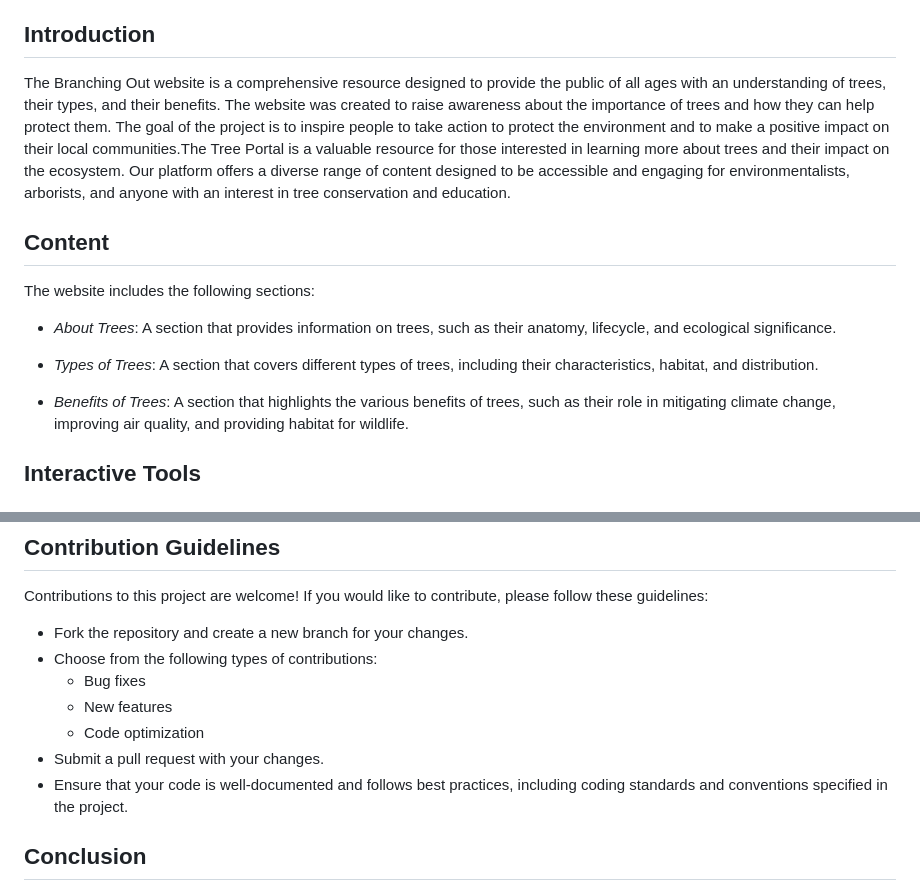
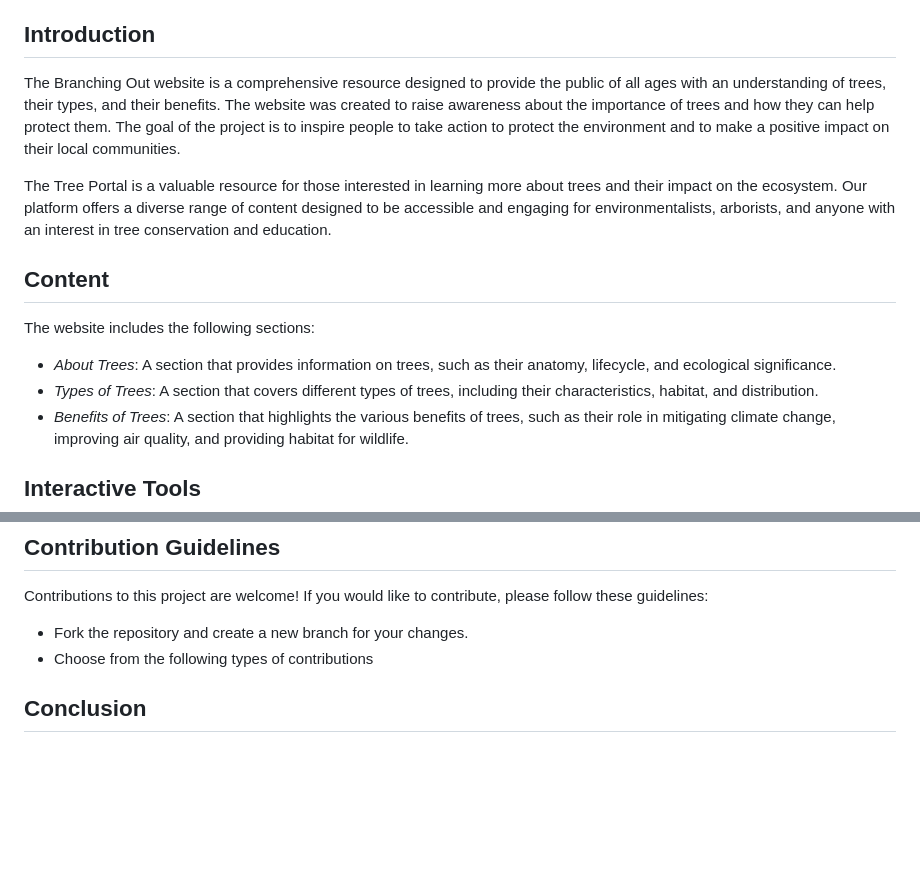
Before and after one commit to HYF-Class20/agile-development-groups1-all-about-trees, a Markdown page: README.md, 2 parts joined by grey strips. GitHub-like rendering; blank space fills up the shorter version.

Commit message:
solved formatting issue

```diff
--- a/README.md
+++ b/README.md
@@ -29,26 +21,16 @@ significance.
 
 ## Introduction
 
-The Branching Out website is a comprehensive resource designed to
-provide the public of all ages with an understanding of trees, their types, and
-their benefits. The website was created to raise awareness about the importance
-of trees and how they can help protect them. The goal of the project is to
-inspire people to take action to protect the environment and to make a positive
-impact on their local communities.The Tree Portal is a valuable
-resource for those interested in learning more about trees and their impact on
-the ecosystem. Our platform offers a diverse range of content designed to be
-accessible and engaging for environmentalists, arborists, and anyone with an
-interest in tree conservation and education.
+The Branching Out website is a comprehensive resource designed to provide the public of all ages with an understanding of trees, their types, and their benefits. The website was created to raise awareness about the importance of trees and how they can help protect them. The goal of the project is to inspire people to take action to protect the environment and to make a positive impact on their local communities.
 
+The Tree Portal is a valuable resource for those interested in learning more about trees and their impact on the ecosystem. Our platform offers a diverse range of content designed to be accessible and engaging for environmentalists, arborists, and anyone with an interest in tree conservation and education.
 
 ## Content
 
 The website includes the following sections:
 
 - _About Trees_: A section that provides information on trees, such as their anatomy, lifecycle, and ecological significance.
-
 - _Types of Trees_: A section that covers different types of trees, including their characteristics, habitat, and distribution.
-
 - _Benefits of Trees_: A section that highlights the various benefits of trees, such as their role in mitigating climate change, improving air quality, and providing habitat for wildlife.
 
 ## Interactive Tools
@@ -82,12 +62,7 @@ The website is built using HTML and CSS.
 Contributions to this project are welcome! If you would like to contribute, please follow these guidelines:
 
 - Fork the repository and create a new branch for your changes.
-- Choose from the following types of contributions:
-  - Bug fixes
-  - New features
-  - Code optimization
-- Submit a pull request with your changes.
-- Ensure that your code is well-documented and follows best practices, including coding standards and conventions specified in the project.
+- Choose from the following types of contributions
 
 ## Conclusion
 
```
Also changed, not shown: other parts of README.md (+3 -13 lines).
